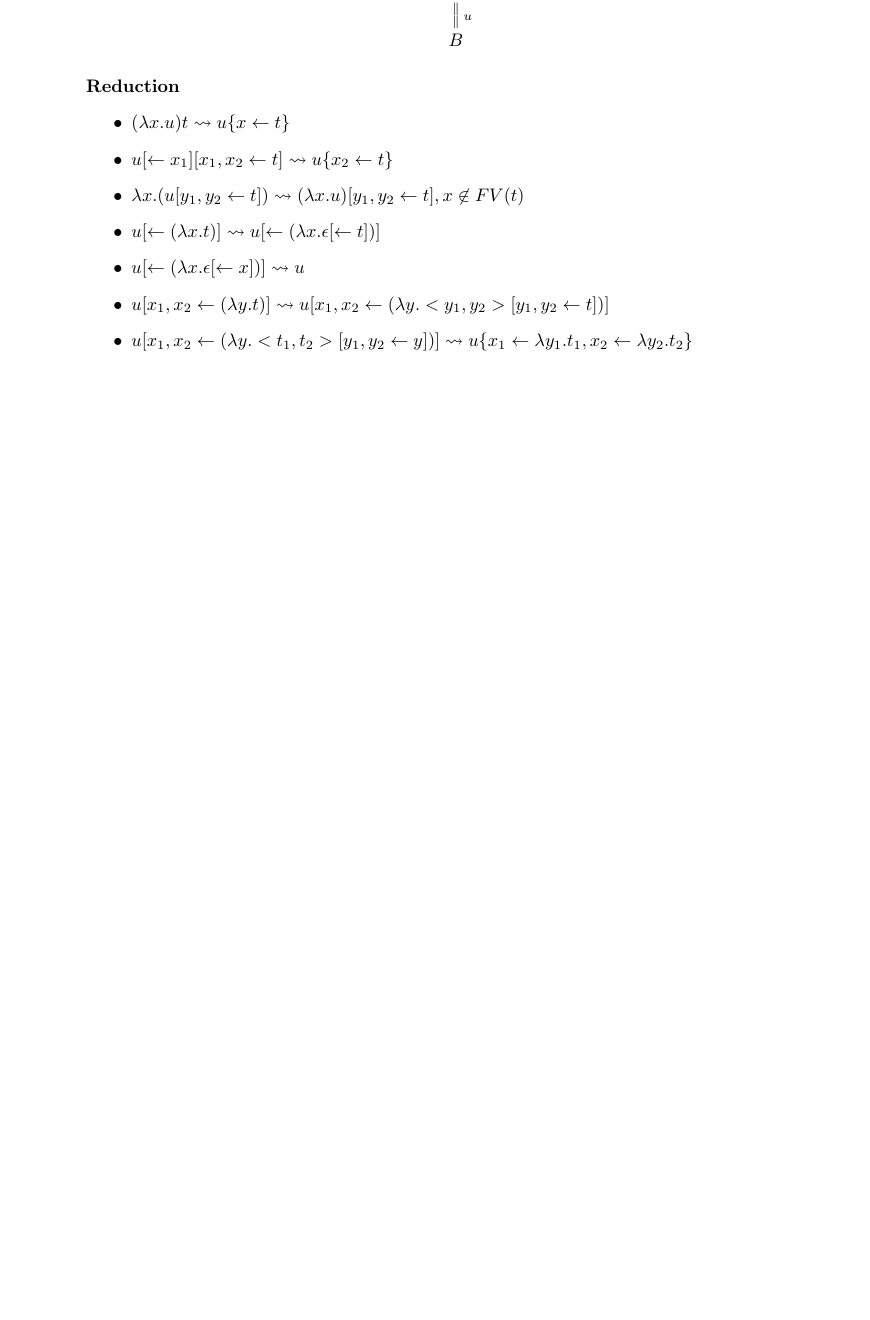
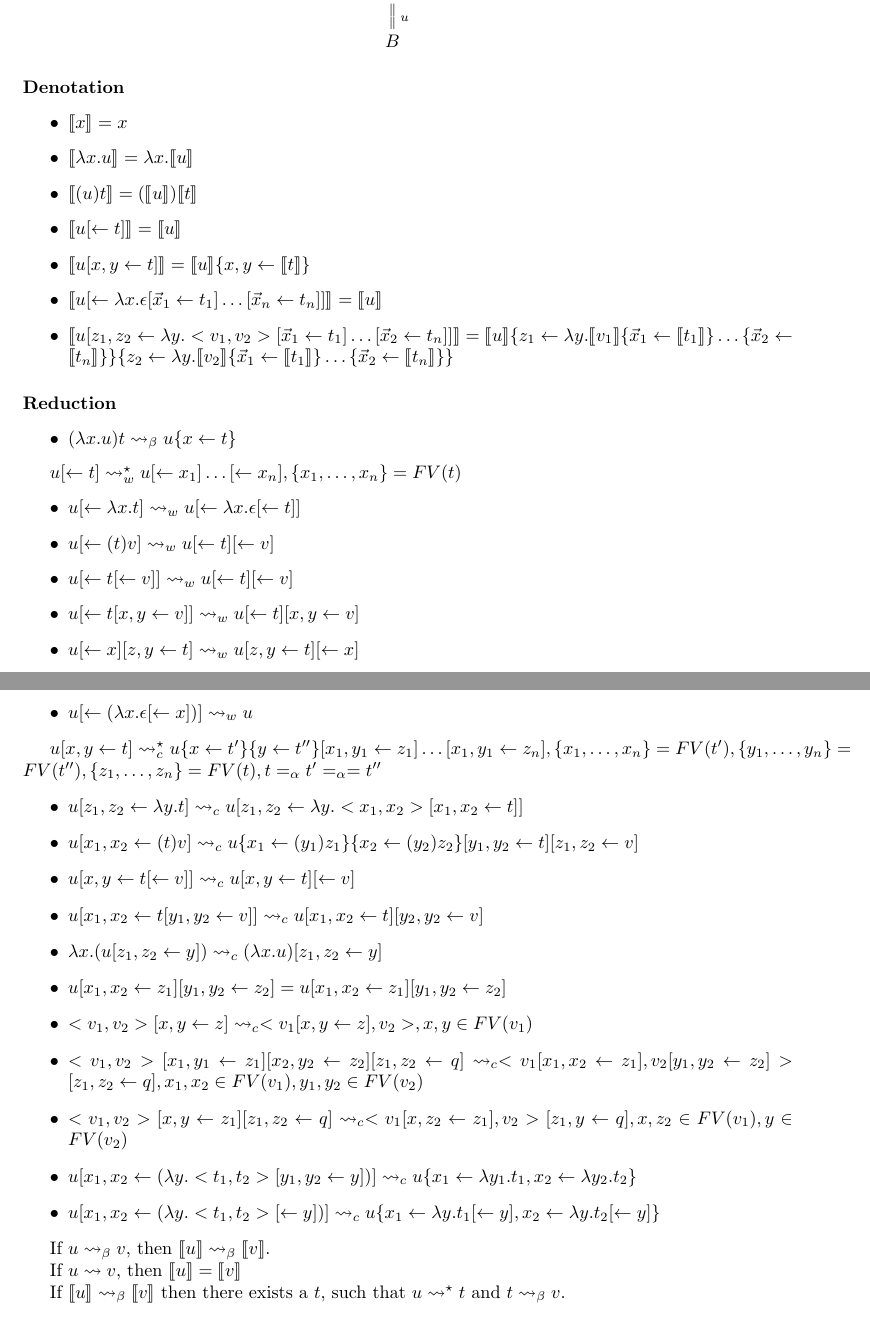
Before and after one commit to teg/classical-logic-with-implication, a LaTeX document (implication.tex): part of page 2 of 2 before the commit and two parts of pages 2 and 3 of 3 after it, the two joined at a grey line, cut so that both start at the same text, the shorter picture padded with empty space. Compiled offline with pdfLaTeX.

Commit message:
rewriting should work now

```diff
--- a/implication.tex
+++ b/implication.tex
@@ -7,7 +7,10 @@
 %\usepackage[dvipsnames,usenames]{color}
 %\usepackage{draftwatermark}
 \usepackage{amsmath}
+\usepackage{amsthm}
 \usepackage{amssymb}
+\usepackage{stmaryrd}
+\usepackage{a4wide}
 
 \hyphenation{co-weak-en-ing}
 \hyphenation{La-mar-che}
@@ -70,17 +76,63 @@ Substitution, which is always linear, is denoted $u\{x\leftarrow t\}$, and is de
 }{\Gamma}}\;\;\;\;\;\;\;.\;\;\;\;\;\;\;\Delta)}$
 \end{itemize}
 
+\paragraph{Denotation}
+\begin{itemize}
+ \item $\llbracket x\rrbracket=x$
+ \item $\llbracket\lambda x.u\rrbracket=\lambda x.\llbracket u\rrbracket$
+ \item $\llbracket(u)t\rrbracket = (\llbracket u\rrbracket)\llbracket t\rrbracket$
+ \item $\llbracket u[\leftarrow t]\rrbracket = \llbracket u\rrbracket$
+ \item $\llbracket u[x,y\leftarrow t]\rrbracket = \llbracket u\rrbracket\{x,y\leftarrow\llbracket t\rrbracket\}$
+ \item $\llbracket u[\leftarrow \lambda x.\epsilon[\vec x_1\leftarrow t_1]\dots[\vec x_n\leftarrow t_n]]\rrbracket = \llbracket u\rrbracket$
+ \item $\llbracket u[z_1,z_2\leftarrow \lambda y.<v_1,v_2>[\vec x_1\leftarrow t_1]\dots[\vec x_2\leftarrow t_n]]\rrbracket=\llbracket u\rrbracket\{z_1\leftarrow \lambda y.\llbracket v_1\rrbracket\{\vec x_1\leftarrow \llbracket t_1\rrbracket\}\dots\{\vec x_2\leftarrow \llbracket t_n\rrbracket\}\}\{z_2\leftarrow \lambda y.\llbracket v_2\rrbracket\{\vec x_1\leftarrow \llbracket t_1\rrbracket\}\dots\{\vec x_2\leftarrow \llbracket t_n\rrbracket\}\}$
+\end{itemize}
+
 \paragraph{Reduction}
 
 \begin{itemize}
- \item $(\lambda x.u)t \rightsquigarrow u\{x\leftarrow t\}$
- \item $u[\leftarrow x_1][x_1,x_2\leftarrow t] \rightsquigarrow u\{x_2\leftarrow t\}$
- \item $\lambda x.(u[y_1,y_2\leftarrow t]) \rightsquigarrow (\lambda x.u)[y_1,y_2\leftarrow t], x\not\in\FV(t)$
- \item $u[\leftarrow (\lambda x.t)] \rightsquigarrow u[\leftarrow (\lambda x.\epsilon[\leftarrow t])]$
- \item $u[\leftarrow (\lambda x.\epsilon[\leftarrow x])] \rightsquigarrow u$
- \item $u[x_1,x_2\leftarrow (\lambda y.t)] \rightsquigarrow u[x_1,x_2\leftarrow (\lambda y.<y_1,y_2>[y_1,y_2\leftarrow t])]$
- \item $u[x_1,x_2\leftarrow (\lambda y.<t_1,t_2>[y_1,y_2\leftarrow y])] \rightsquigarrow u\{x_1\leftarrow \lambda y_1.t_1, x_2\leftarrow \lambda y_2.t_2\}$
+ \item $(\lambda x.u)t \rightsquigarrow_\beta u\{x\leftarrow t\}$
 \end{itemize}
+
+$u[\leftarrow t] \rightsquigarrow_w^\star u[\leftarrow x_1]\dots[\leftarrow x_n], \{x_1,\dots,x_n\}=\FV(t)$
+\begin{itemize}
+ \item $u[\leftarrow \lambda x.t] \rightsquigarrow_w u[\leftarrow \lambda x.\epsilon[\leftarrow t]]$
+ \item $u[\leftarrow (t)v] \rightsquigarrow_w u[\leftarrow t][\leftarrow v]$
+ \item $u[\leftarrow t[\leftarrow v]] \rightsquigarrow_w u[\leftarrow t][\leftarrow v]$
+ \item $u[\leftarrow t[x,y\leftarrow v]] \rightsquigarrow_w u[\leftarrow t][x,y\leftarrow v]$
+ \item $u[\leftarrow x][z,y\leftarrow t] \rightsquigarrow_w u[z,y\leftarrow t][\leftarrow x]$
+ \item $u[\leftarrow x][x,y\leftarrow t] \rightsquigarrow_w u\{y\leftarrow t\}$
+ \item $\lambda x.(u[\leftarrow y][\leftarrow x]) \rightsquigarrow_w \lambda x.(u[\leftarrow x][\leftarrow y])$
+ \item $\lambda x.(u[\leftarrow y]) \rightsquigarrow_w (\lambda x.u)[\leftarrow y]$
+ \item $u[\leftarrow (\lambda x.\epsilon[\leftarrow x])] \rightsquigarrow_w u$
+\end{itemize}
+
+$u[x,y\leftarrow t] \rightsquigarrow_c^\star u\{x\leftarrow t'\}\{y\leftarrow t''\}[x_1,y_1\leftarrow z_1]\dots[x_1,y_1\leftarrow z_n], \{x_1,\dots,x_n\}=\FV(t'), \{y_1,\dots,y_n\}=\FV(t''), \{z_1,\dots,z_n\}=\FV(t), t=_\alpha t'=_\alpha =t''$
+\begin{itemize}
+ \item $u[z_1,z_2\leftarrow \lambda y.t] \rightsquigarrow_c u[z_1,z_2\leftarrow \lambda y.<x_1,x_2>[x_1,x_2\leftarrow t]]$
+ \item $u[x_1,x_2\leftarrow (t)v] \rightsquigarrow_c u\{x_1\leftarrow (y_1)z_1\}\{x_2\leftarrow (y_2)z_2\}[y_1,y_2\leftarrow t][z_1,z_2\leftarrow v]$
+ \item $u[x,y\leftarrow t[\leftarrow v]] \rightsquigarrow_c u[x,y\leftarrow t][\leftarrow v]$
+ \item $u[x_1,x_2\leftarrow t[y_1,y_2\leftarrow v]] \rightsquigarrow_c u[x_1,x_2\leftarrow t][y_2,y_2\leftarrow v]$
+ \item $\lambda x.(u[z_1,z_2\leftarrow y]) \rightsquigarrow_c (\lambda x.u)[z_1,z_2\leftarrow y]$
+ \item $u[x_1,x_2\leftarrow z_1][y_1,y_2\leftarrow z_2]=u[x_1,x_2\leftarrow z_1][y_1,y_2\leftarrow z_2]$
+ \item $<v_1,v_2>[x,y\leftarrow z] \rightsquigarrow_c <v_1[x,y\leftarrow z],v_2>, x,y\in\FV(v_1)$
+ \item $<v_1,v_2>[x_1,y_1\leftarrow z_1][x_2,y_2\leftarrow z_2][z_1,z_2\leftarrow q] \rightsquigarrow_c <v_1[x_1,x_2\leftarrow z_1],v_2[y_1,y_2\leftarrow z_2]>[z_1,z_2\leftarrow q], x_1,x_2\in\FV(v_1), y_1,y_2\in\FV(v_2)$
+ \item $<v_1,v_2>[x,y\leftarrow z_1][z_1,z_2\leftarrow q] \rightsquigarrow_c <v_1[x,z_2\leftarrow z_1],v_2>[z_1,y\leftarrow q], x,z_2\in\FV(v_1), y\in\FV(v_2)$
+ \item $u[x_1,x_2\leftarrow (\lambda y.<t_1,t_2>[y_1,y_2\leftarrow y])] \rightsquigarrow_c u\{x_1\leftarrow \lambda y_1.t_1, x_2\leftarrow \lambda y_2.t_2\}$
+ \item $u[x_1,x_2\leftarrow (\lambda y.<t_1,t_2>[\leftarrow y])] \rightsquigarrow_c u\{x_1\leftarrow \lambda y.t_1[\leftarrow y], x_2\leftarrow \lambda y.t_2[\leftarrow y]\}$
+\end{itemize}
+
+%\begin{lemma}
+ If $u\rightsquigarrow_\beta v$, then $\llbracket u\rrbracket \rightsquigarrow_\beta \llbracket v\rrbracket$.
+%\end{lemma}
+
+%\begin{lemma}
+ If $u\rightsquigarrow v$, then $\llbracket u\rrbracket = \llbracket v\rrbracket$
+%\end{lemma}
+
+%\begin{lemma}
+ If $\llbracket u\rrbracket \rightsquigarrow_\beta \llbracket v\rrbracket$ then there exists a $t$, such that $u\rightsquigarrow^\star t$ and $t\rightsquigarrow_\beta v$.
+%\end{lemma}
+
 
 \end{document}
 
```
Also changed, not shown: implication.tex (9 more changed lines).
